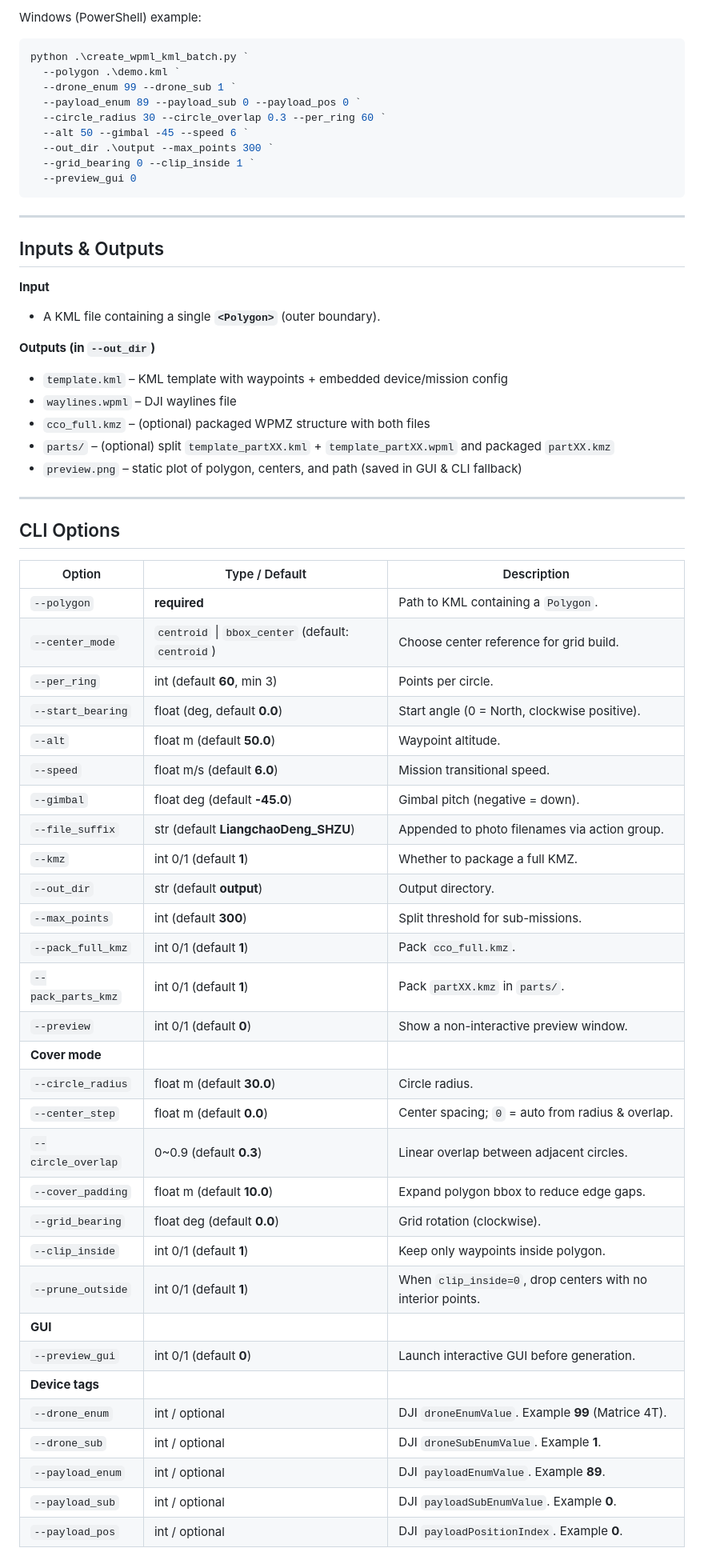
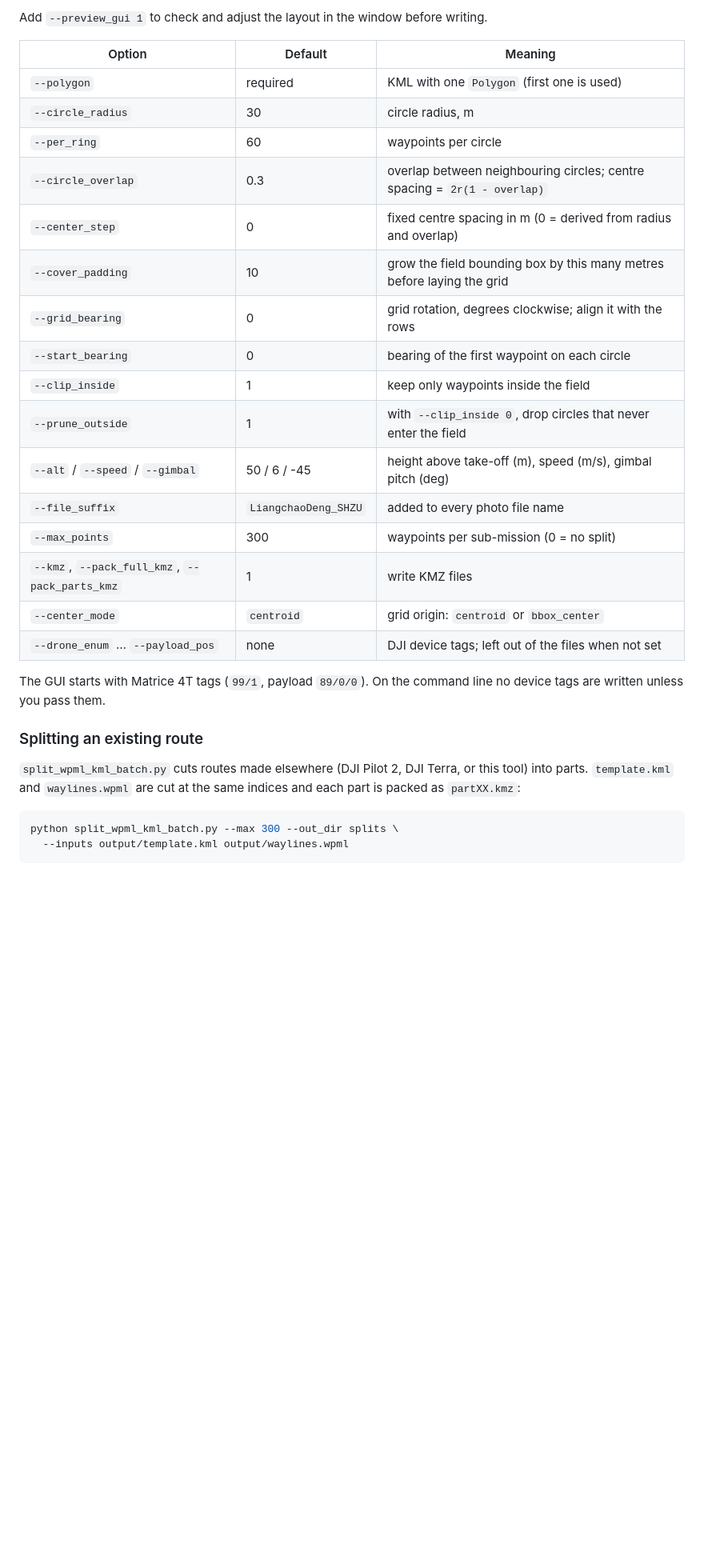
Before and after one commit to smiler488/cco-flight-planner, a Markdown page: README.md, the part around one of its changes. Shown at 80% size. Rendered like a GitHub page; blank space fills up the shorter version.

````diff
--- a/README.md
+++ b/README.md
@@ -66,66 +43,34 @@ python create_wpml_kml_batch.py \
 ```
 
-Windows (PowerShell) example:
-```powershell
-python .\create_wpml_kml_batch.py `
-  --polygon .\demo.kml `
-  --drone_enum 99 --drone_sub 1 `
-  --payload_enum 89 --payload_sub 0 --payload_pos 0 `
-  --circle_radius 30 --circle_overlap 0.3 --per_ring 60 `
-  --alt 50 --gimbal -45 --speed 6 `
-  --out_dir .\output --max_points 300 `
-  --grid_bearing 0 --clip_inside 1 `
-  --preview_gui 0
+Add `--preview_gui 1` to check and adjust the layout in the window before writing.
+
+| Option | Default | Meaning |
+|---|---|---|
+| `--polygon` | required | KML with one `Polygon` (first one is used) |
+| `--circle_radius` | 30 | circle radius, m |
+| `--per_ring` | 60 | waypoints per circle |
+| `--circle_overlap` | 0.3 | overlap between neighbouring circles; centre spacing = `2r(1 - overlap)` |
+| `--center_step` | 0 | fixed centre spacing in m (0 = derived from radius and overlap) |
+| `--cover_padding` | 10 | grow the field bounding box by this many metres before laying the grid |
+| `--grid_bearing` | 0 | grid rotation, degrees clockwise; align it with the rows |
+| `--start_bearing` | 0 | bearing of the first waypoint on each circle |
+| `--clip_inside` | 1 | keep only waypoints inside the field |
+| `--prune_outside` | 1 | with `--clip_inside 0`, drop circles that never enter the field |
+| `--alt` / `--speed` / `--gimbal` | 50 / 6 / -45 | height above take-off (m), speed (m/s), gimbal pitch (deg) |
+| `--file_suffix` | `LiangchaoDeng_SHZU` | added to every photo file name |
+| `--max_points` | 300 | waypoints per sub-mission (0 = no split) |
+| `--kmz`, `--pack_full_kmz`, `--pack_parts_kmz` | 1 | write KMZ files |
+| `--center_mode` | `centroid` | grid origin: `centroid` or `bbox_center` |
+| `--drone_enum` … `--payload_pos` | none | DJI device tags; left out of the files when not set |
+
+The GUI starts with Matrice 4T tags (`99/1`, payload `89/0/0`). On the command line no device tags are written unless you pass them.
+
+### Splitting an existing route
+
+`split_wpml_kml_batch.py` cuts routes made elsewhere (DJI Pilot 2, DJI Terra, or this tool) into parts. `template.kml` and `waylines.wpml` are cut at the same indices and each part is packed as `partXX.kmz`:
+
+```bash
+python split_wpml_kml_batch.py --max 300 --out_dir splits \
+  --inputs output/template.kml output/waylines.wpml
 ```
 
----
-
-##  Inputs & Outputs
-
-**Input**
-- A KML file containing a single **`<Polygon>`** (outer boundary).
-
-**Outputs (in `--out_dir`)**
-- `template.kml` – KML template with waypoints + embedded device/mission config
-- `waylines.wpml` – DJI waylines file
-- `cco_full.kmz` – (optional) packaged WPMZ structure with both files
-- `parts/` – (optional) split `template_partXX.kml` + `template_partXX.wpml` and packaged `partXX.kmz`
-- `preview.png` – static plot of polygon, centers, and path (saved in GUI & CLI fallback)
-
----
-
-##  CLI Options
-
-| Option | Type / Default | Description |
-|---|---|---|
-| `--polygon` | **required** | Path to KML containing a `Polygon`. |
-| `--center_mode` | `centroid` \| `bbox_center` (default: `centroid`) | Choose center reference for grid build. |
-| `--per_ring` | int (default **60**, min 3) | Points per circle. |
-| `--start_bearing` | float (deg, default **0.0**) | Start angle (0 = North, clockwise positive). |
-| `--alt` | float m (default **50.0**) | Waypoint altitude. |
-| `--speed` | float m/s (default **6.0**) | Mission transitional speed. |
-| `--gimbal` | float deg (default **-45.0**) | Gimbal pitch (negative = down). |
-| `--file_suffix` | str (default **LiangchaoDeng_SHZU**) | Appended to photo filenames via action group. |
-| `--kmz` | int 0/1 (default **1**) | Whether to package a full KMZ. |
-| `--out_dir` | str (default **output**) | Output directory. |
-| `--max_points` | int (default **300**) | Split threshold for sub-missions. |
-| `--pack_full_kmz` | int 0/1 (default **1**) | Pack `cco_full.kmz`. |
-| `--pack_parts_kmz` | int 0/1 (default **1**) | Pack `partXX.kmz` in `parts/`. |
-| `--preview` | int 0/1 (default **0**) | Show a non-interactive preview window. |
-| **Cover mode** |||
-| `--circle_radius` | float m (default **30.0**) | Circle radius. |
-| `--center_step` | float m (default **0.0**) | Center spacing; `0` = auto from radius & overlap. |
-| `--circle_overlap` | 0~0.9 (default **0.3**) | Linear overlap between adjacent circles. |
-| `--cover_padding` | float m (default **10.0**) | Expand polygon bbox to reduce edge gaps. |
-| `--grid_bearing` | float deg (default **0.0**) | Grid rotation (clockwise). |
-| `--clip_inside` | int 0/1 (default **1**) | Keep only waypoints inside polygon. |
-| `--prune_outside` | int 0/1 (default **1**) | When `clip_inside=0`, drop centers with no interior points. |
-| **GUI** |||
-| `--preview_gui` | int 0/1 (default **0**) | Launch interactive GUI before generation. |
-| **Device tags** |||
-| `--drone_enum` | int / optional | DJI `droneEnumValue`. Example **99** (Matrice 4T). |
-| `--drone_sub` | int / optional | DJI `droneSubEnumValue`. Example **1**. |
-| `--payload_enum` | int / optional | DJI `payloadEnumValue`. Example **89**. |
-| `--payload_sub` | int / optional | DJI `payloadSubEnumValue`. Example **0**. |
-| `--payload_pos` | int / optional | DJI `payloadPositionIndex`. Example **0**. |
-
````
Also changed, not shown: other parts of README.md (+55 -118 lines), README.zh-CN.md (added, +121 -0 lines), examples/demo_preview.png (added), 7 other files.
